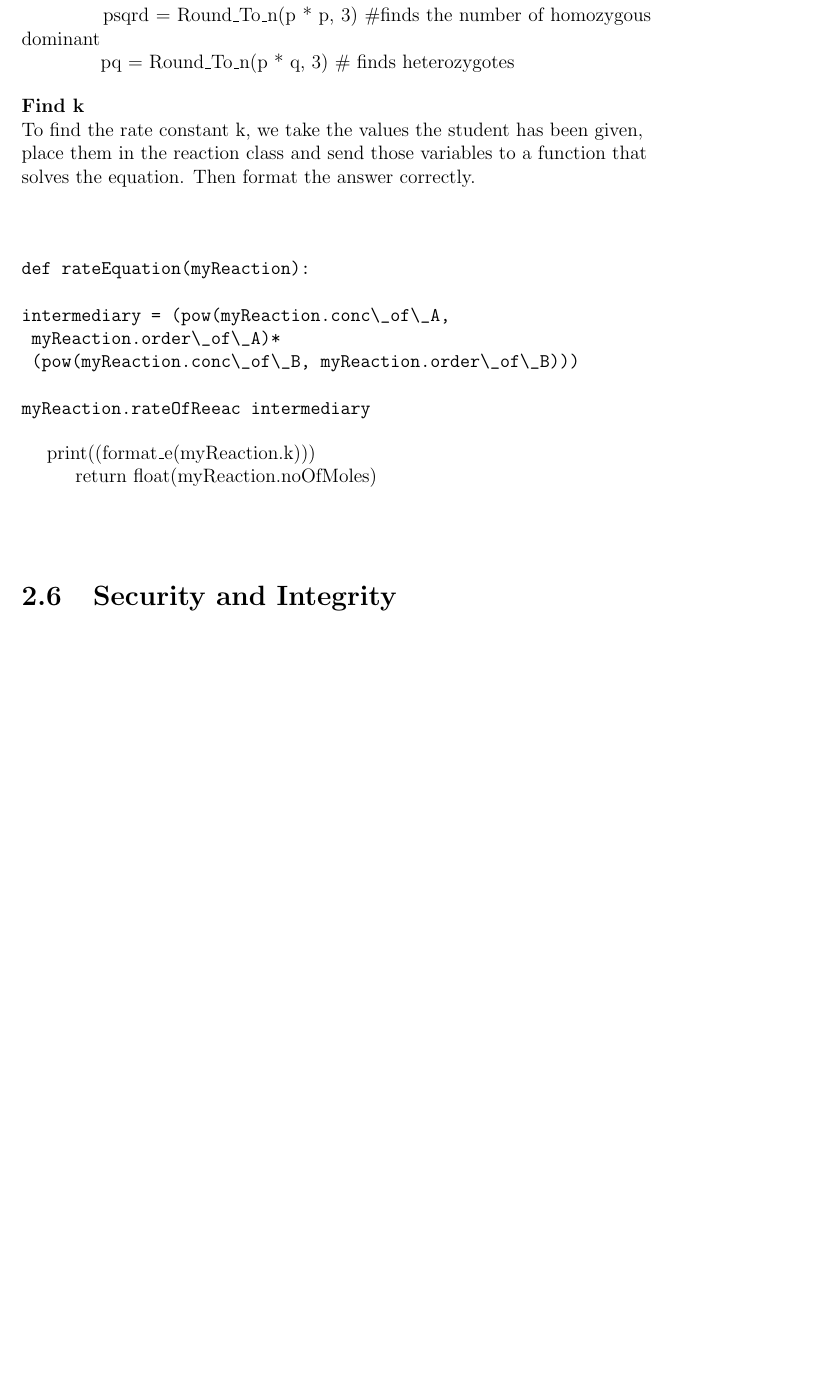
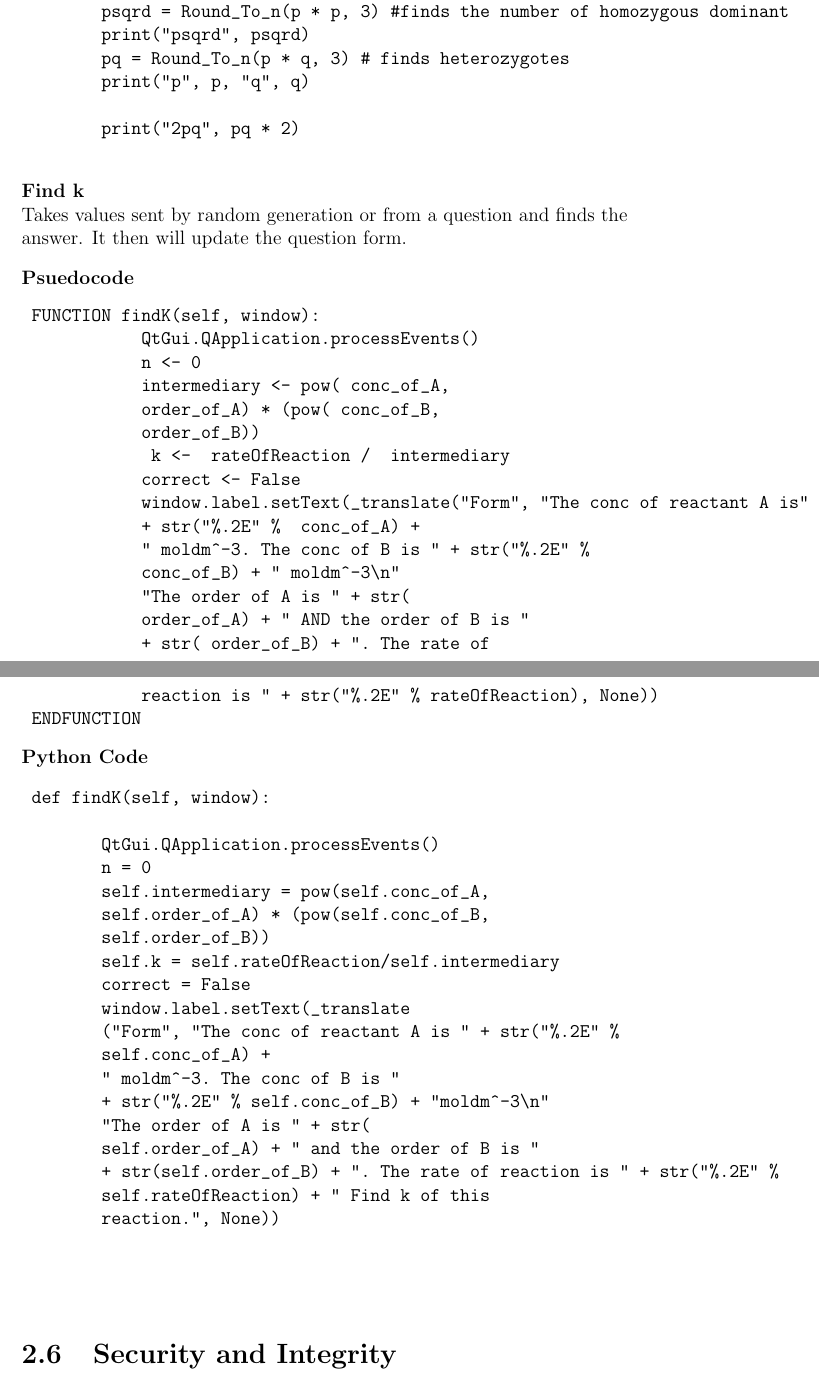
Before and after one commit to AbsurdSyssie/Comp4, a LaTeX thesis (ProjectDocumentation/Comp4.tex): part of page 19 of 30 before the commit and two parts of pages 21 and 22 of 33 after it, the two joined at a grey line, cut so that both start at the same text, the shorter picture padded with empty space. Compiled offline with pdfLaTeX.

Commit message:
Added pseudo code and python into design

```diff
--- a/ProjectDocumentation/Comp4.tex
+++ b/ProjectDocumentation/Comp4.tex
@@ -490,0 +503,3 @@ To find the value of 2pq, the number of heterozygotes, we must find q and p. We
+        psqrd <- Round_To_n(p * p, 3) #finds the number of homozygous dominant
+        OUTPUT "psqrd", psqrd
+        pq <- Round_To_n(p * q, 3) # finds heterozygotes
@@ -492,0 +535,4 @@ To find the value of 2pq, the number of heterozygotes, we must find q and p. We
+        psqrd <- Round_To_n(p * p, 3)
+        #finds the number of homozygous dominant
+        OUTPUT "psqrd", psqrd
+        pq <- Round_To_n(p * q, 3) # finds heterozygotes
@@ -497,6 +550,9 @@ To find the value of 2pq, the number of heterozygotes, we must find q and p. We
 
-\ \ \ \ \ \ \ \ p = Round\_To\_n(1 - q, 3) \#finds the number of dominant alleles and rounds
+ q = Round_To_n(math.sqrt(qsqrd), 3)
+ # finds the number of reccessive alleles and rounds
 
-\ \ \ \ \ \ \ \ psqrd = Round\_To\_n(p * p, 3) \#finds the number of homozygous dominant
+ p = Round_To_n(1 - q, 3)#finds the number of dominant alleles and rounds
 
-\ \ \ \ \ \ \ \ pq = Round\_To\_n(p * q, 3) \# finds heterozygotes\\
+ psqrd = Round_To_n(p * p, 3)#finds the number of homozygous dominant
+
+ pq = Round_To_n(p * q, 3) # finds heterozygotes
@@ -503,25 +562,86 @@ To find the value of 2pq, the number of heterozygotes, we must find q and p. We
+def generate_H_W(self):
+
+
+        self.totalpop = random.randint(10,1000)
+        if self.totalpop % 2 == 0:
+            self.percentageReccessive = random.randrange(0, 99, 2)
+        else:
+            self.percentageReccessive = random.randrange(1, 99, 2)
+        self.calculateAnswerfromRand()
+        self.updateForm(hardy_weinberg)
+
+    def calculateAnswerfromRand(self):
+        percentageReccessive = self.percentageReccessive
+        totalpop = self.totalpop
+        recessiveInpop = ((totalpop *
+        percentageReccessive) / 100)  # unrounded.
+        Makes a percentage of the population have
+        recessive alleles.
+        q_sqrdaspop = Round_To_n(recessiveInpop, 1)
+        #now rounded
+        qsqrd = Round_To_n(q_sqrdaspop / totalpop, 3)
+        #Finds q squared as a decimal.
+        print("recessives", q_sqrdaspop)
+        print("qsqrd", qsqrd)
+        q = Round_To_n(math.sqrt(qsqrd), 3)
+        #finds the number of reccessive alleles
+        p = Round_To_n(1 - q, 3) #finds the number of dominant alleles
+        psqrd = Round_To_n(p * p, 3) #finds the number of homozygous dominant
+        print("psqrd", psqrd)
+        pq = Round_To_n(p * q, 3) # finds heterozygotes
+        print("p", p, "q", q)
+
+        print("2pq", pq * 2)
+
+\end{verbatim}
 \begin{flushleft}
 
 \textbf{Find k}
 
-To find the rate constant k, we take the values the student has been given, place them in the reaction class and send those variables to a function that solves the equation. Then format the answer correctly.
+Takes values sent by random generation or from a question and finds the answer. It then will update the question form.
 \end{flushleft}
+\textbf{Psuedocode}
+\begin{verbatim}
+ FUNCTION findK(self, window):
+            QtGui.QApplication.processEvents()
+            n <- 0
+            intermediary <- pow( conc_of_A,
+            order_of_A) * (pow( conc_of_B,
+            order_of_B))
+             k <-  rateOfReaction /  intermediary
+            correct <- False
+            window.label.setText(_translate("Form", "The conc of reactant A is"
+            + str("%.2E" %  conc_of_A) +
+            " moldm^-3. The conc of B is " + str("%.2E" %
+            conc_of_B) + " moldm^-3\n"
+            "The order of A is " + str(
+            order_of_A) + " AND the order of B is "
+            + str( order_of_B) + ". The rate of
+            reaction is " + str("%.2E" % rateOfReaction), None))
+ ENDFUNCTION
+\end{verbatim}
+\textbf{Python Code}
+\begin{verbatim}
+ def findK(self, window):
 
-\begin{verbatim}
-
-
-def rateEquation(myReaction):
-
-intermediary = (pow(myReaction.conc\_of\_A,
- myReaction.order\_of\_A)*
- (pow(myReaction.conc\_of\_B, myReaction.order\_of\_B)))
-
-myReaction.rateOfReeac intermediary
+        QtGui.QApplication.processEvents()
+        n = 0
+        self.intermediary = pow(self.conc_of_A,
+        self.order_of_A) * (pow(self.conc_of_B,
+        self.order_of_B))
+        self.k = self.rateOfReaction/self.intermediary
+        correct = False
+        window.label.setText(_translate
+        ("Form", "The conc of reactant A is " + str("%.2E" %
+        self.conc_of_A) +
+        " moldm^-3. The conc of B is "
+        + str("%.2E" % self.conc_of_B) + "moldm^-3\n"
+        "The order of A is " + str(
+        self.order_of_A) + " and the order of B is "
+        + str(self.order_of_B) + ". The rate of reaction is " + str("%.2E" %
+        self.rateOfReaction) + " Find k of this
+        reaction.", None))
 \end{verbatim}
-\ \ \ \ print((format\_e(myReaction.k)))
-
-
-\ \ \ \ return float(myReaction.noOfMoles)
 
 
 \bigskip
```
Also changed, not shown: ProjectDocumentation/Comp4.pdf, ProjectDocumentation/Comp4.tex (88 more changed lines), 9 other files.
